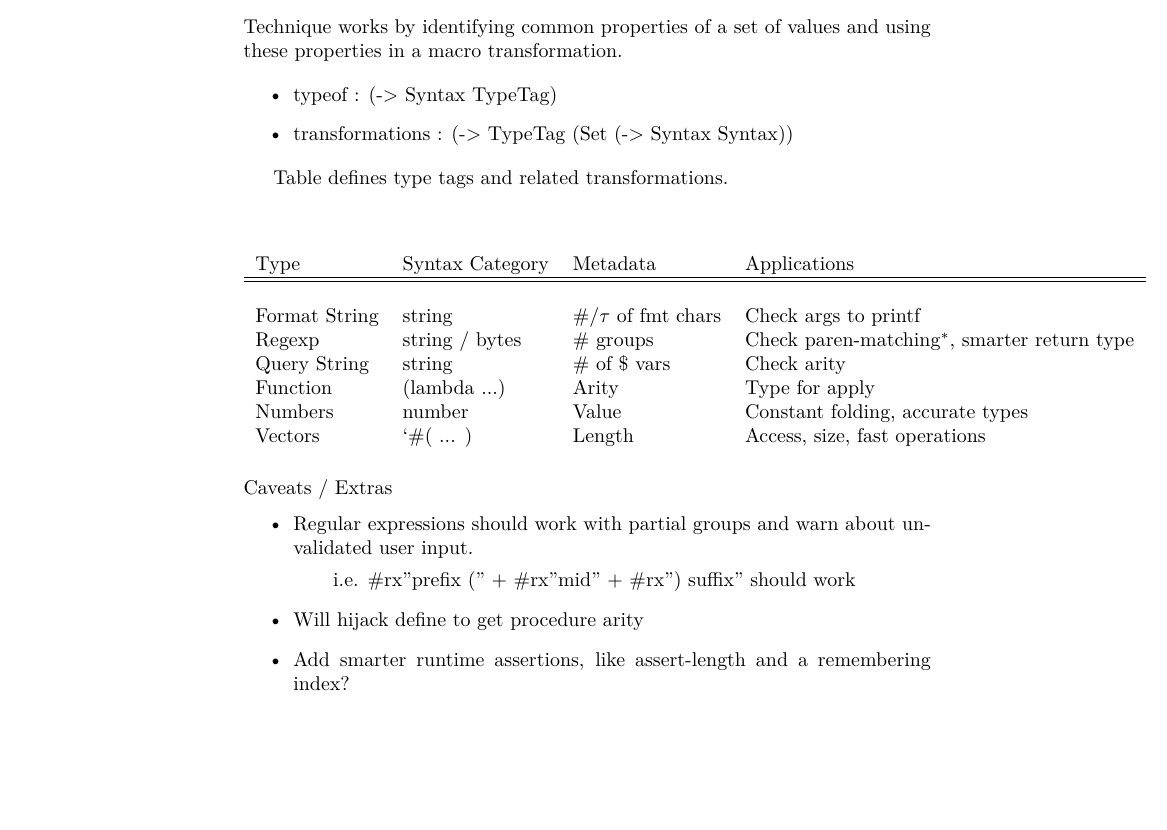
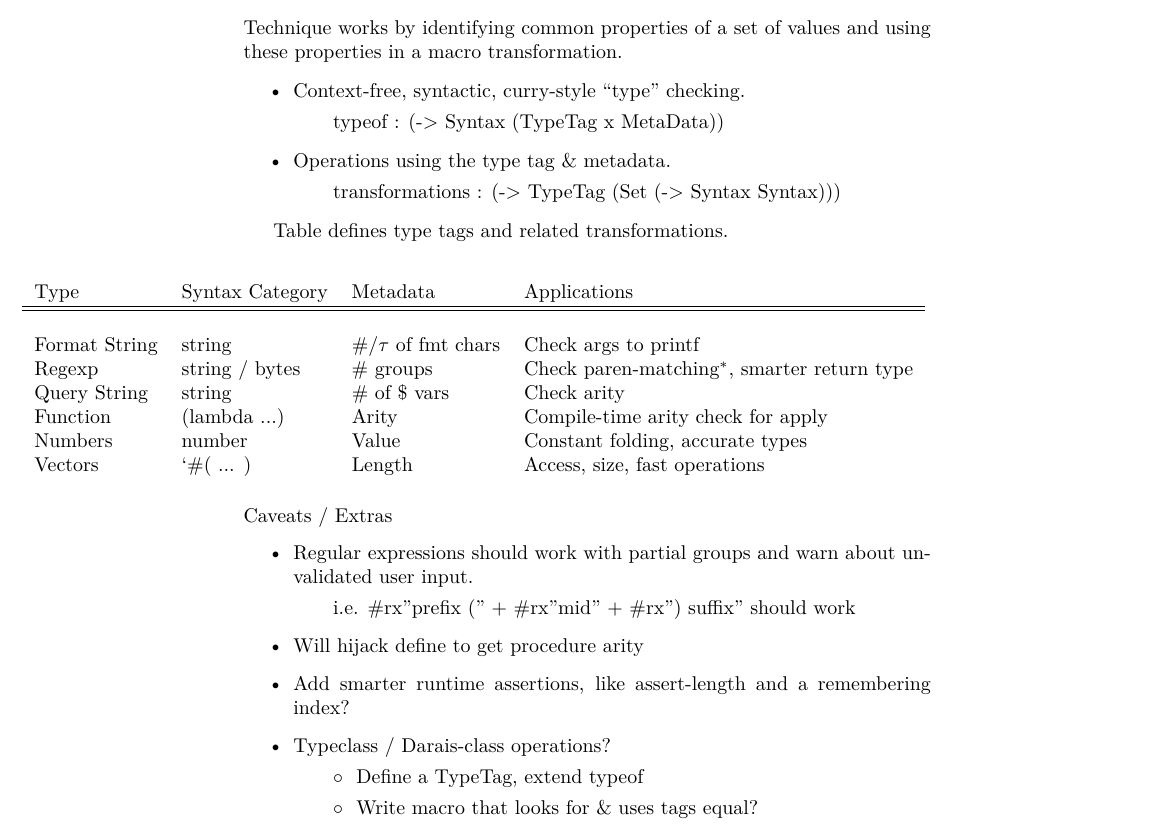
Before and after one commit to bennn/trivial, a LaTeX paper (icfp-2016/teaser.tex): part of the page before the commit and part of page 1 of 2 after it, cut so that both start at the same text, the shorter picture padded with empty space. Compiled offline with XeLaTeX.

Commit message:
[icfp] hints for further applications

```diff
--- a/icfp-2016/teaser.tex
+++ b/icfp-2016/teaser.tex
@@ -21,20 +21,22 @@ Technique works by identifying common properties of a set of
  values and using these properties in a macro transformation.
 
 \begin{itemize}
-  \item {\texttt{typeof : (-> Syntax TypeTag)}}
-  \item {\texttt{transformations : (-> TypeTag (Set (-> Syntax Syntax))}}
+  \item Context-free, syntactic, curry-style ``type'' checking.
+  \subitem  {\texttt{typeof : (-> Syntax (TypeTag x MetaData))}}
+  \item Operations using the type tag \& metadata.
+  \subitem  {\texttt{transformations : (-> TypeTag (Set (-> Syntax Syntax)))}}
 \end{itemize}
 
 Table defines type tags and related \texttt{transformations}.
 
 \vspace{0.4cm}
 \begin{center}
-\hspace{-3.5cm}\begin{tabular}{l l l l l}
+\hspace{-4cm}\begin{tabular}{l l l l l}
   Type          &    Syntax Category          &    Metadata    &    Applications    \\\hline\hline
 \\Format String &       {\tt string}          &     \#/$\tau$ of fmt chars & Check args to {\tt printf}
 \\Regexp        &  {\tt string} / {\tt bytes} & \# groups & Check paren-matching${}^*$, smarter return type
 \\Query String  &  {\tt string}               & \# of {\tt \$} vars & Check arity
-\\Function      &  {\tt (lambda ...)}         & Arity        & Type for {\tt apply}
+\\Function      &  {\tt (lambda ...)}         & Arity        & Compile-time arity check for {\tt apply}
 \\Numbers       &  {\tt number}               & Value & Constant folding, accurate types
 \\Vectors       &  {\tt `\#( ... )}            & Length & Access, size, fast operations
 \end{tabular}
@@ -47,6 +49,9 @@ Table defines type tags and related \texttt{transformations}.
   \subitem  i.e. \texttt{\#rx"prefix (" $+$ \#rx"mid" $+$ \#rx") suffix"} should work
   \item {Will hijack \texttt{define} to get procedure arity}
   \item {Add smarter runtime assertions, like \texttt{assert-length} and a remembering \texttt{index?}}
+  \item Typeclass / Darais-class operations?
+  \subitem $\circ~$ Define a {\tt TypeTag}, extend \texttt{typeof}
+  \subitem $\circ~$ Write macro that looks for \& uses tags {\tt equal?}
 \end{itemize}
 
 P.S. Our goal is not to discourage dependent types, but rather to advertise macros.
```
Also changed, not shown: icfp-2016/Makefile, icfp-2016/teaser.tex (1 more changed lines).
